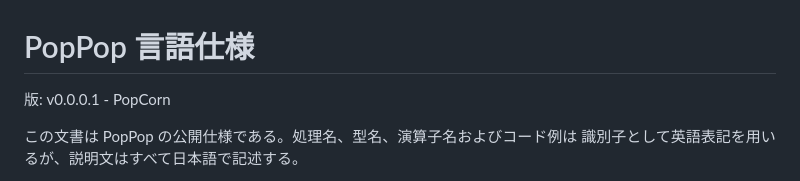
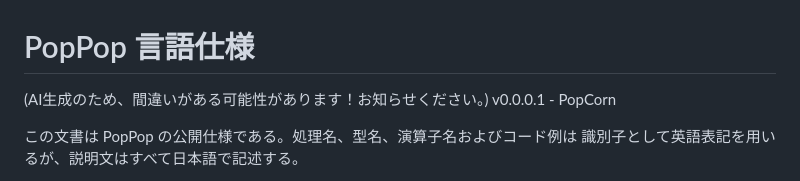
Before and after one commit to ityannel/dotdot-playground, a Markdown page: poppop_specification.md, the part around the change. Drawn GitHub-style.

```diff
--- a/poppop_specification.md
+++ b/poppop_specification.md
@@ -1,6 +1,7 @@
 # PopPop 言語仕様
 
-版: v0.0.0.1 - PopCorn
+(AI生成のため、間違いがある可能性があります！お知らせください。)
+v0.0.0.1 - PopCorn
 
 この文書は PopPop の公開仕様である。処理名、型名、演算子名およびコード例は
 識別子として英語表記を用いるが、説明文はすべて日本語で記述する。
```
